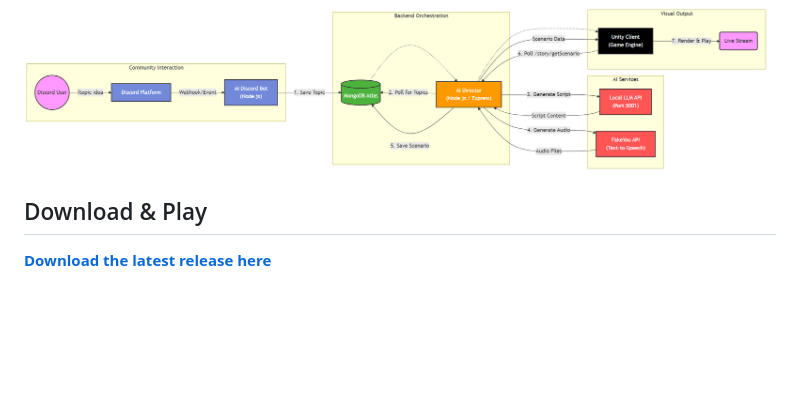
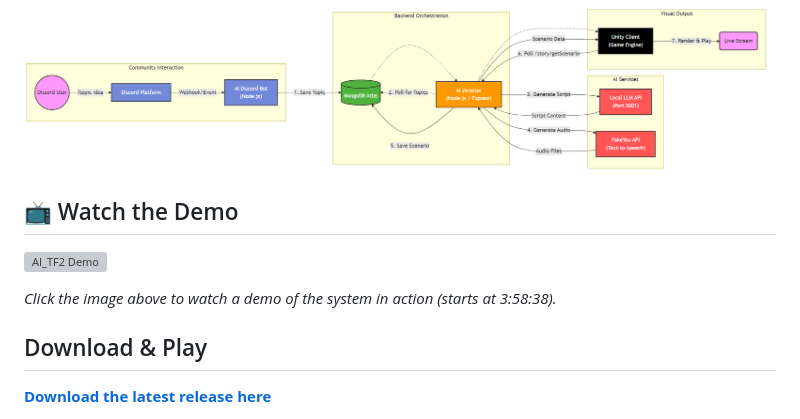
Before and after one commit to TheSimonella/AI_TF2, a Markdown page: README.md, the part around the change. GitHub-like rendering; blank space fills up the shorter version; grey boxes are pictures that could not be loaded.

Commit message:
Docs: Add video demo link

```diff
--- a/README.md
+++ b/README.md
@@ -3,6 +3,12 @@
 An automated, interactive "TV show" generator featuring Team Fortress 2 characters. This system allows users to suggest topics via Discord, which are then turned into scripts by an LLM, voiced by AI (FakeYou), and acted out in a Unity 3D environment.
 
 ![Architecture Diagram](./architecture_diagram_v2.png)
+
+## 📺 Watch the Demo
+
+[![AI_TF2 Demo](https://img.youtube.com/vi/btB0fUyeYF8/0.jpg)](https://www.youtube.com/watch?v=btB0fUyeYF8&t=14318s)
+
+*Click the image above to watch a demo of the system in action (starts at 3:58:38).*
 
 ## Download & Play
 
```
